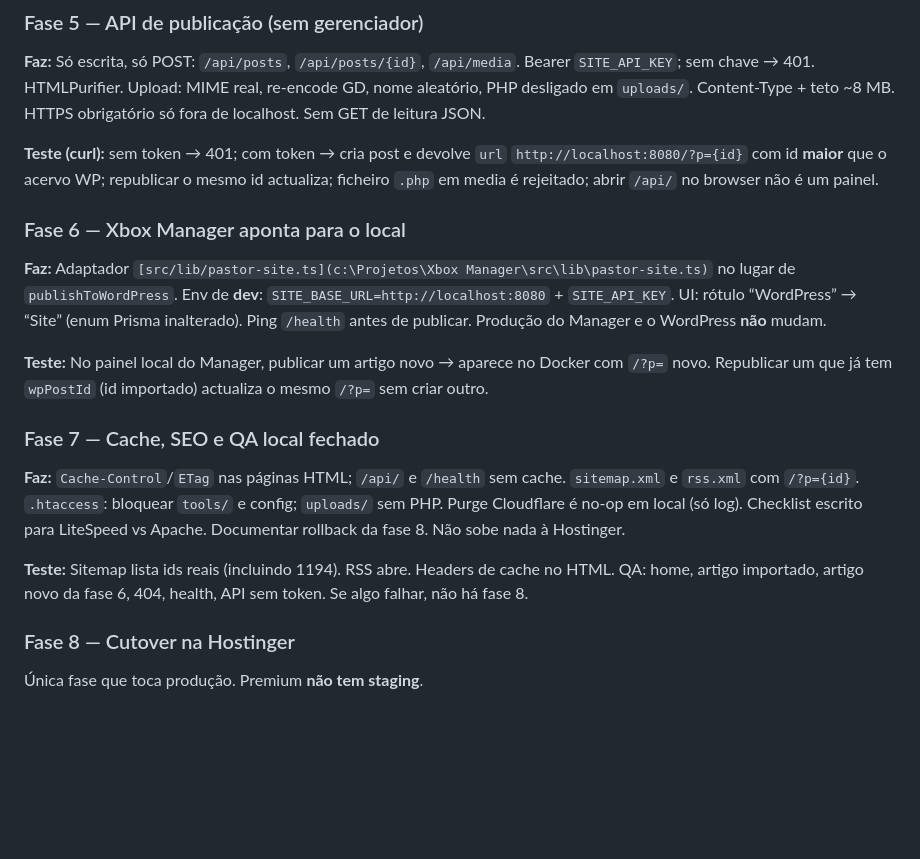
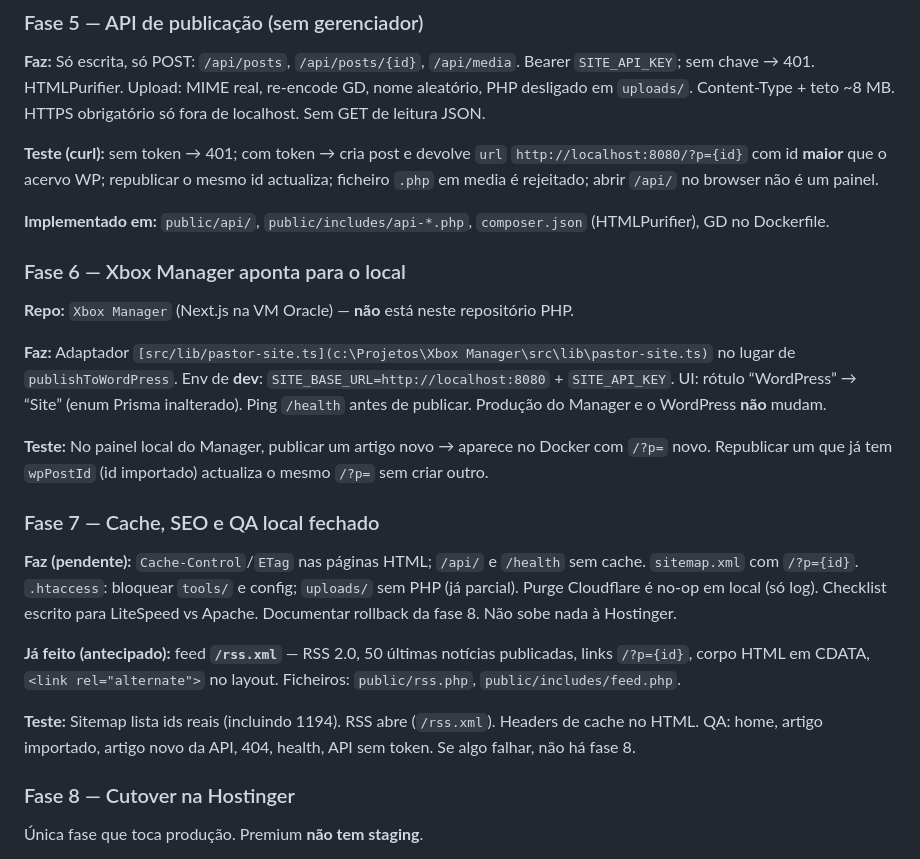
Before and after one commit to pastorxbox/XboxPastorSite, a Markdown page: docs/plan-site-hostinger-php.md, the part around one of its changes. Drawn GitHub-style; blank space fills up the shorter version.

```diff
--- a/docs/plan-site-hostinger-php.md
+++ b/docs/plan-site-hostinger-php.md
@@ -133,7 +156,11 @@ Não avançar de fase sem o teste no fim passar. Fases 1–7 são locais. A fase
 
 **Teste (curl):** sem token → 401; com token → cria post e devolve `url` `http://localhost:8080/?p={id}` com id **maior** que o acervo WP; republicar o mesmo id actualiza; ficheiro `.php` em media é rejeitado; abrir `/api/` no browser não é um painel.
 
+**Implementado em:** `public/api/`, `public/includes/api-*.php`, `composer.json` (HTMLPurifier), GD no Dockerfile.
+
 ### Fase 6 — Xbox Manager aponta para o local
+
+**Repo:** `Xbox Manager` (Next.js na VM Oracle) — **não** está neste repositório PHP.
 
 **Faz:** Adaptador `[src/lib/pastor-site.ts](c:\Projetos\Xbox Manager\src\lib\pastor-site.ts)` no lugar de `publishToWordPress`. Env de **dev**: `SITE_BASE_URL=http://localhost:8080` + `SITE_API_KEY`. UI: rótulo “WordPress” → “Site” (enum Prisma inalterado). Ping `/health` antes de publicar. Produção do Manager e o WordPress **não** mudam.
 
@@ -141,9 +168,11 @@ Não avançar de fase sem o teste no fim passar. Fases 1–7 são locais. A fase
 
 ### Fase 7 — Cache, SEO e QA local fechado
 
-**Faz:** `Cache-Control`/`ETag` nas páginas HTML; `/api/` e `/health` sem cache. `sitemap.xml` e `rss.xml` com `/?p={id}`. `.htaccess`: bloquear `tools/` e config; `uploads/` sem PHP. Purge Cloudflare é no-op em local (só log). Checklist escrito para LiteSpeed vs Apache. Documentar rollback da fase 8. Não sobe nada à Hostinger.
+**Faz (pendente):** `Cache-Control`/`ETag` nas páginas HTML; `/api/` e `/health` sem cache. `sitemap.xml` com `/?p={id}`. `.htaccess`: bloquear `tools/` e config; `uploads/` sem PHP (já parcial). Purge Cloudflare é no-op em local (só log). Checklist escrito para LiteSpeed vs Apache. Documentar rollback da fase 8. Não sobe nada à Hostinger.
 
-**Teste:** Sitemap lista ids reais (incluindo 1194). RSS abre. Headers de cache no HTML. QA: home, artigo importado, artigo novo da fase 6, 404, health, API sem token. Se algo falhar, não há fase 8.
+**Já feito (antecipado):** feed **`/rss.xml`** — RSS 2.0, 50 últimas notícias publicadas, links `/?p={id}`, corpo HTML em CDATA, `<link rel="alternate">` no layout. Ficheiros: `public/rss.php`, `public/includes/feed.php`.
+
+**Teste:** Sitemap lista ids reais (incluindo 1194). RSS abre (`/rss.xml`). Headers de cache no HTML. QA: home, artigo importado, artigo novo da API, 404, health, API sem token. Se algo falhar, não há fase 8.
 
 ### Fase 8 — Cutover na Hostinger
 
```
Also changed, not shown: other parts of docs/plan-site-hostinger-php.md (+26 -3 lines).
